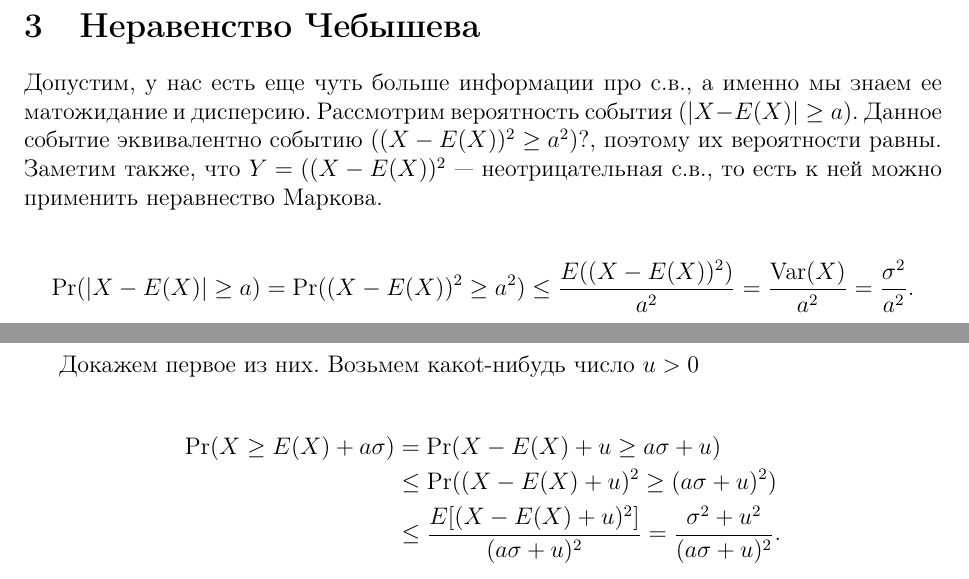
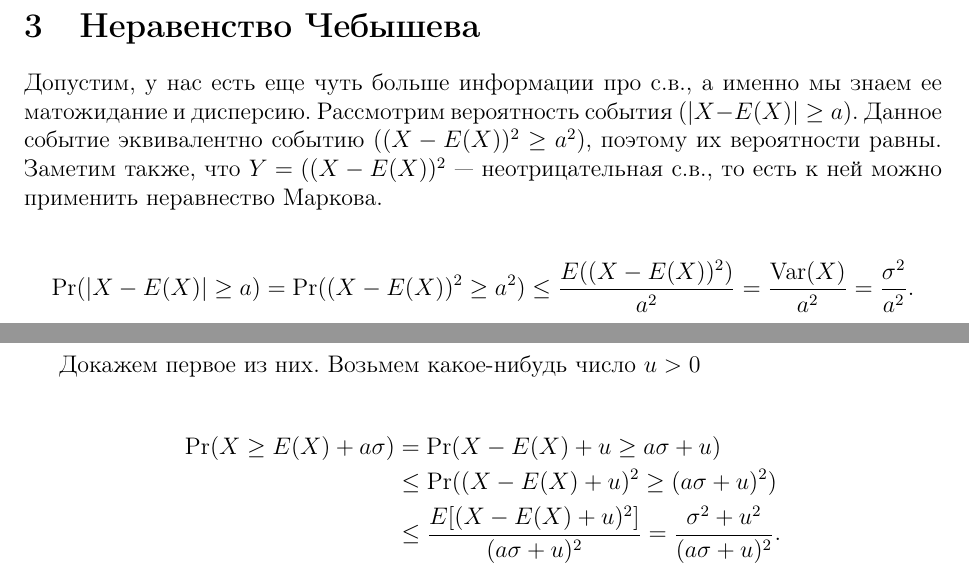
Before and after one commit to AntipovDen/ProbTheory, a LaTeX document (LectureNotes/09-useful-tools.tex): two parts of pages 4 and 5 of 8, joined at a grey line, cut so that both start at the same text. Compiled offline with pdfLaTeX.

Commit message:
Update 09-useful-tools.tex

```diff
--- a/LectureNotes/09-useful-tools.tex
+++ b/LectureNotes/09-useful-tools.tex
@@ -167,7 +167,7 @@
 
 \section{Неравенство Чебышева}
 
-Допустим, у нас есть еще чуть больше информации про с.в., а именно мы знаем ее матожидание и дисперсию. Рассмотрим вероятность события $(|X - E(X)| \ge a)$. Данное событие эквивалентно событию $((X - E(X))^2 \ge a^2)$?, поэтому их вероятности равны. Заметим также, что $Y = ((X - E(X))^2$ --- неотрицательная с.в., то есть к ней можно применить неравнество Маркова.
+Допустим, у нас есть еще чуть больше информации про с.в., а именно мы знаем ее матожидание и дисперсию. Рассмотрим вероятность события $(|X - E(X)| \ge a)$. Данное событие эквивалентно событию $((X - E(X))^2 \ge a^2)$, поэтому их вероятности равны. Заметим также, что $Y = ((X - E(X))^2$ --- неотрицательная с.в., то есть к ней можно применить неравнество Маркова.
 
 \begin{align*}
   \Pr(|X - E(X)| \ge a) &= \Pr((X - E(X))^2 \ge a^2) \le \frac{E((X - E(X))^2)}{a^2} = \frac{\Var(X)}{a^2} = \frac{\sigma^2}{a^2}.
@@ -229,7 +229,7 @@
   \end{tikzpicture}
 \end{center}
 
-Докажем первое из них. Возьмем какоt-нибудь число $u > 0$
+Докажем первое из них. Возьмем какое-нибудь число $u > 0$
 
 \begin{align*}
   \Pr(X \ge E(X) + a\sigma) &= \Pr(X - E(X) + u \ge a\sigma + u) \\
```
